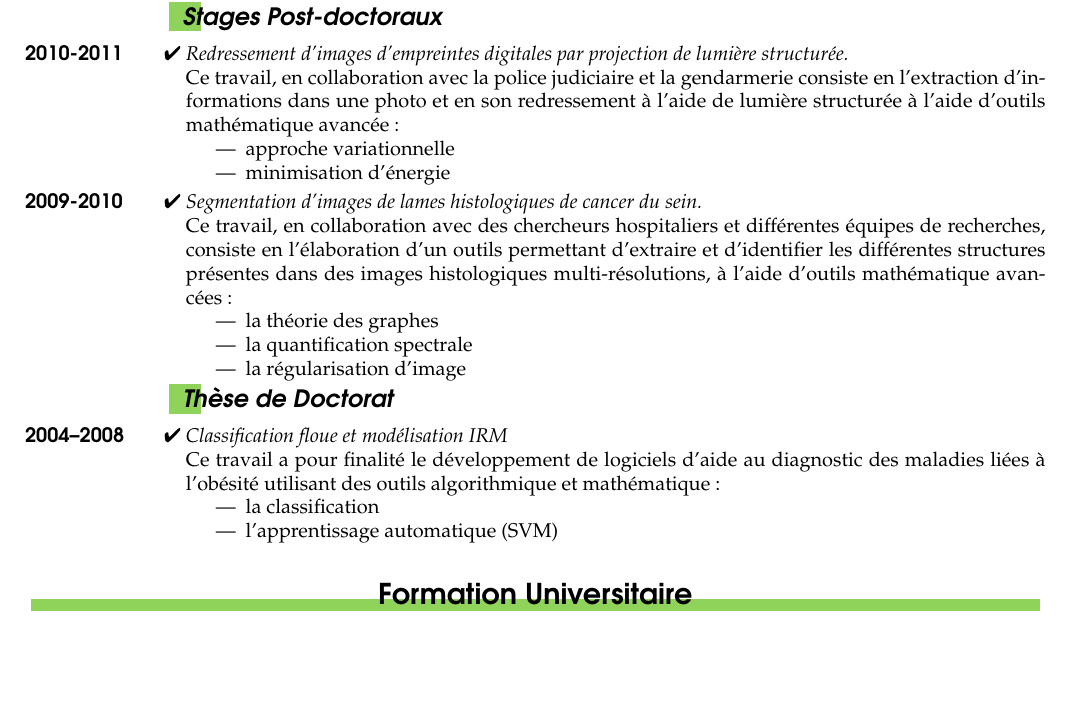
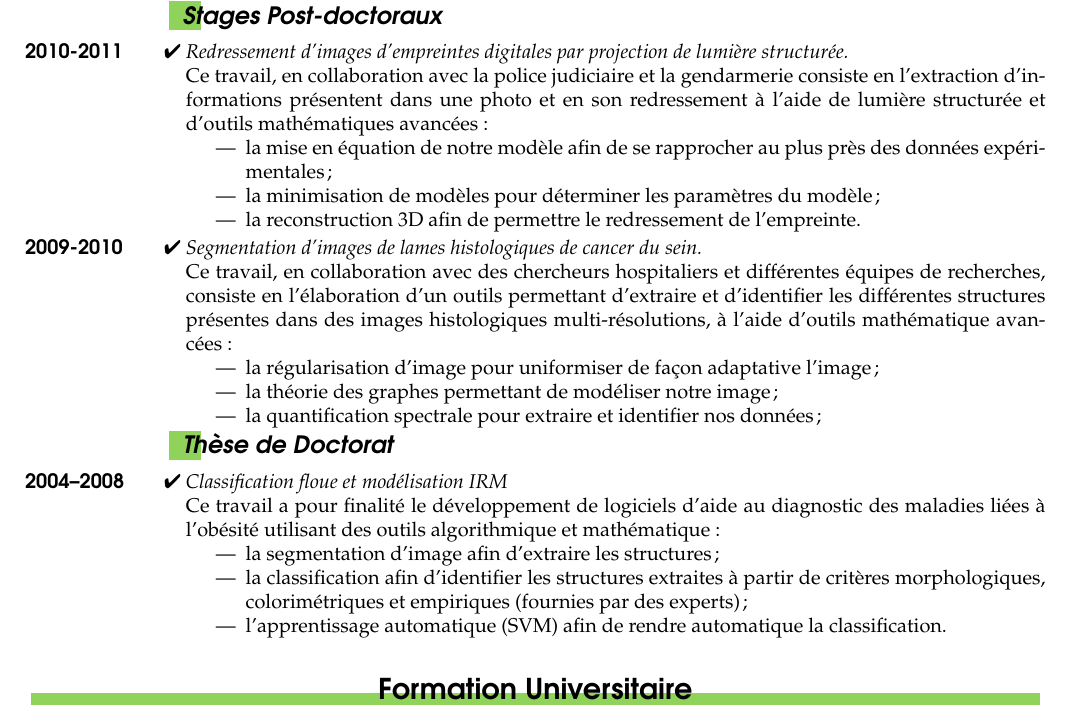
Before and after one commit to piccolo/cv, a LaTeX CV (dossier_tex/cv.tex, which reads dossier_tex/experience_professionnelle.tex): part of page 1 of 2, cut so that both start at the same text, the shorter picture padded with empty space. Compiled offline with pdfLaTeX.

Commit message:
Modify exp

```diff
--- a/dossier_tex/cv.tex
+++ b/dossier_tex/cv.tex
@@ -13,8 +13,8 @@
 
 \usepackage[colorlinks]{hyperref}
 
-% \photo[r]{yara2}
-% \photoscale{0.1}
+\photo[r]{vincent.jpg}
+\photoscale{0.15}
 \leftheader{\textbf{ROULLIER Vincent}\\
   18, rue de Placy\\
   14220 Thury-harcourt - France\\
@@ -69,7 +69,7 @@
 \makeatother
 
 
-\headerscale{.45}
+\headerscale{.30}
 
 \makeatletter
 \def\mymulticol{\@nextentry\noalign{\gdef\@nextentry{}}
--- a/dossier_tex/experience_professionnelle.tex
+++ b/dossier_tex/experience_professionnelle.tex
@@ -14,10 +14,11 @@ afin de réduire la taille des images transitant dans le réseau en tenant compt
 \entry*[2010-2011]
 \textit{Redressement d'images d'empreintes digitales par projection de lumière structurée.}
 \par Ce travail, en collaboration avec la police judiciaire et la gendarmerie consiste
-en l'extraction d'informations dans une photo et en son redressement à l'aide de lumière structurée à l'aide d'outils mathématique avancée :
+en l'extraction d'informations présentent dans une photo et en son redressement à l'aide de lumière structurée et d'outils mathématiques avancées :
 \begin{itemize}
-\item approche variationnelle
-\item minimisation d'énergie
+\item la mise en équation de notre modèle afin de se rapprocher au plus près des données expérimentales;
+\item la minimisation de modèles pour déterminer les paramètres du modèle;
+\item la reconstruction 3D afin de permettre le redressement de l'empreinte.
 \end{itemize}
 \entry*[2009-2010]
 \textit{Segmentation d'images de lames histologiques de cancer du sein.}
@@ -25,9 +26,9 @@ en l'extraction d'informations dans une photo et en son redressement à l'aide d
 consiste en l'élaboration d'un outils permettant d'extraire et d'identifier les différentes structures
 présentes dans des images histologiques multi-résolutions, à l'aide d'outils mathématique avancées :
 \begin{itemize}
-\item la théorie des graphes
-\item la quantification spectrale
-\item la régularisation d'image
+\item la régularisation d'image pour uniformiser de façon adaptative l'image;
+\item la théorie des graphes permettant de modéliser notre image;
+\item la quantification spectrale pour extraire et identifier nos données;
 \end{itemize}
 
 \subrubric{Thèse de Doctorat}
@@ -36,8 +37,9 @@ présentes dans des images histologiques multi-résolutions, à l'aide d'outils
 \par Ce travail a pour finalité le développement de logiciels d'aide au diagnostic
 des maladies liées à l'obésité utilisant des outils algorithmique et mathématique :
 \begin{itemize}
-\item la classification
-\item l'apprentissage automatique (SVM)
+\item la segmentation d'image afin d'extraire les structures;
+\item la classification afin d'identifier les structures extraites à partir de critères morphologiques, colorimétriques et empiriques (fournies par des experts);
+\item l'apprentissage automatique (SVM) afin de rendre automatique la classification.
 \end{itemize}
 %\subrubric{Stages}
 % \entry*[03-09 2003]
```
Also changed, not shown: dossier_tex/vincent.jpg (added).
